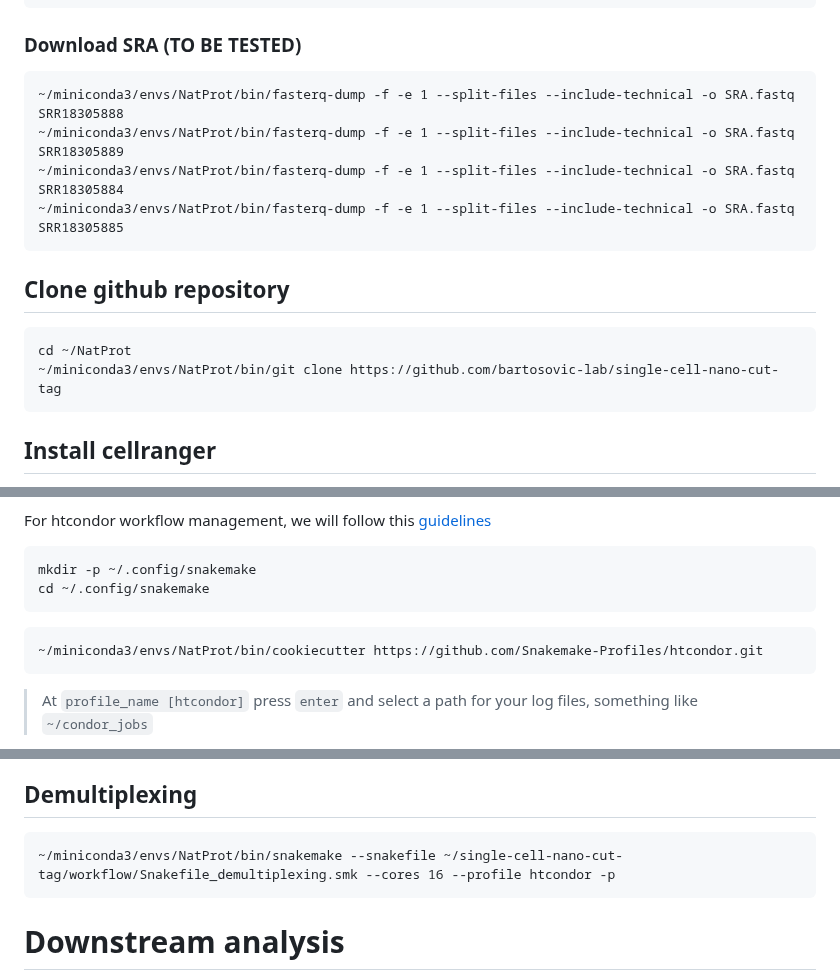
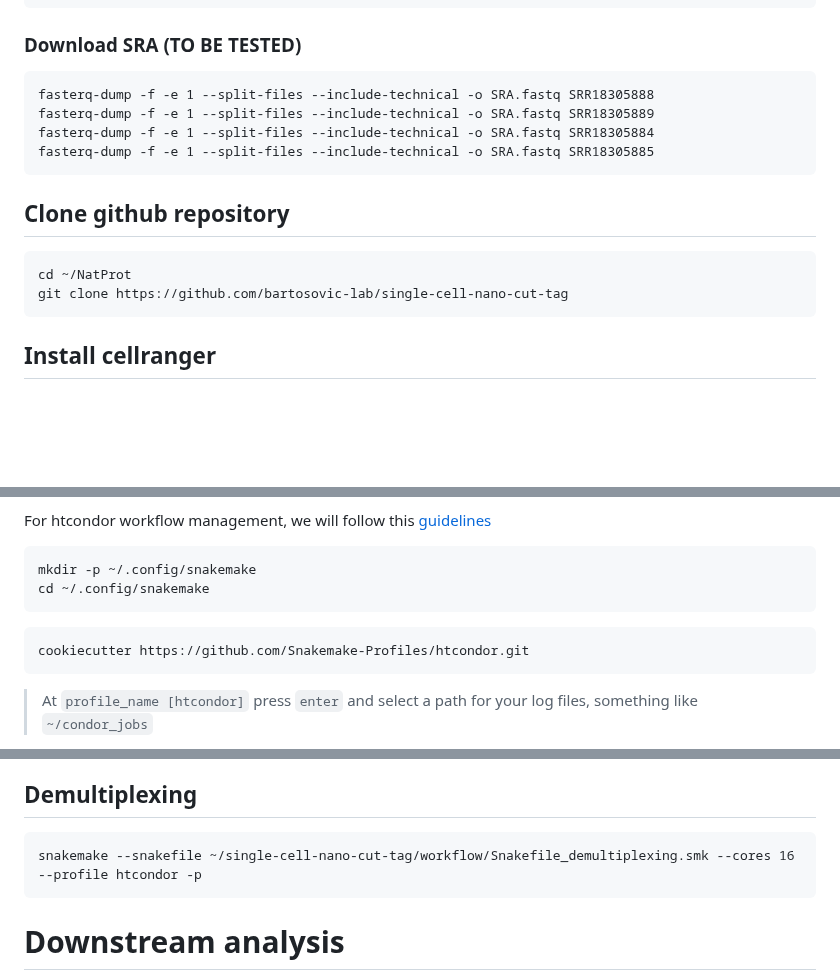
Before and after one commit to bartosovic-lab/nanoscope, a Markdown page: README.md, 3 parts joined by grey strips. Rendered like a GitHub page; blank space fills up the shorter version.

Commit message:
Update README.md
Remove path the conda env, not needed

````diff
--- a/README.md
+++ b/README.md
@@ -41,16 +41,16 @@ cd ~/NatProt/Data
 ```
 ### Download SRA (TO BE TESTED)
 ```
-~/miniconda3/envs/NatProt/bin/fasterq-dump -f -e 1 --split-files --include-technical -o SRA.fastq SRR18305888
-~/miniconda3/envs/NatProt/bin/fasterq-dump -f -e 1 --split-files --include-technical -o SRA.fastq SRR18305889
-~/miniconda3/envs/NatProt/bin/fasterq-dump -f -e 1 --split-files --include-technical -o SRA.fastq SRR18305884
-~/miniconda3/envs/NatProt/bin/fasterq-dump -f -e 1 --split-files --include-technical -o SRA.fastq SRR18305885
+fasterq-dump -f -e 1 --split-files --include-technical -o SRA.fastq SRR18305888
+fasterq-dump -f -e 1 --split-files --include-technical -o SRA.fastq SRR18305889
+fasterq-dump -f -e 1 --split-files --include-technical -o SRA.fastq SRR18305884
+fasterq-dump -f -e 1 --split-files --include-technical -o SRA.fastq SRR18305885
 ```
 
 ## Clone github repository
 ```
 cd ~/NatProt
-~/miniconda3/envs/NatProt/bin/git clone https://github.com/bartosovic-lab/single-cell-nano-cut-tag
+git clone https://github.com/bartosovic-lab/single-cell-nano-cut-tag
 ```
 
 ## Install cellranger
@@ -71,7 +71,7 @@ mkdir -p ~/.config/snakemake
 cd ~/.config/snakemake
 ```
 ```
-~/miniconda3/envs/NatProt/bin/cookiecutter https://github.com/Snakemake-Profiles/htcondor.git
+cookiecutter https://github.com/Snakemake-Profiles/htcondor.git
 ```
 > At `profile_name [htcondor]` press `enter` and select a path for your log files, something like `~/condor_jobs`
 
@@ -92,7 +92,7 @@ FOr the sake of the tutorial, only 3 modalities datasets will be used bcdCT_MB21
 From fastq to Seurat objects for Downstream analysis
 ## Demultiplexing
 ```
-~/miniconda3/envs/NatProt/bin/snakemake --snakefile ~/single-cell-nano-cut-tag/workflow/Snakefile_demultiplexing.smk --cores 16 --profile htcondor -p
+snakemake --snakefile ~/single-cell-nano-cut-tag/workflow/Snakefile_demultiplexing.smk --cores 16 --profile htcondor -p
 ```
 
 # Downstream analysis
````
